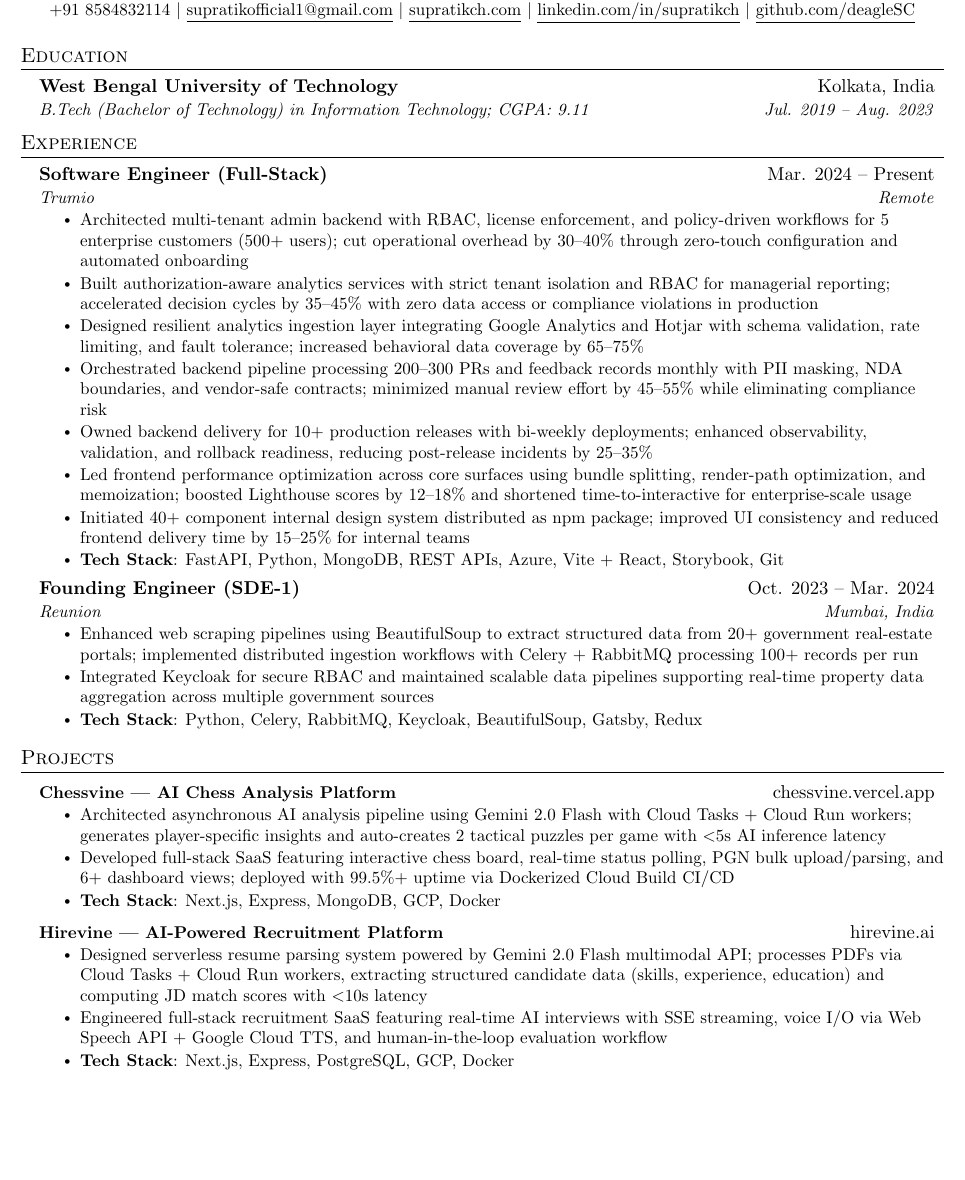
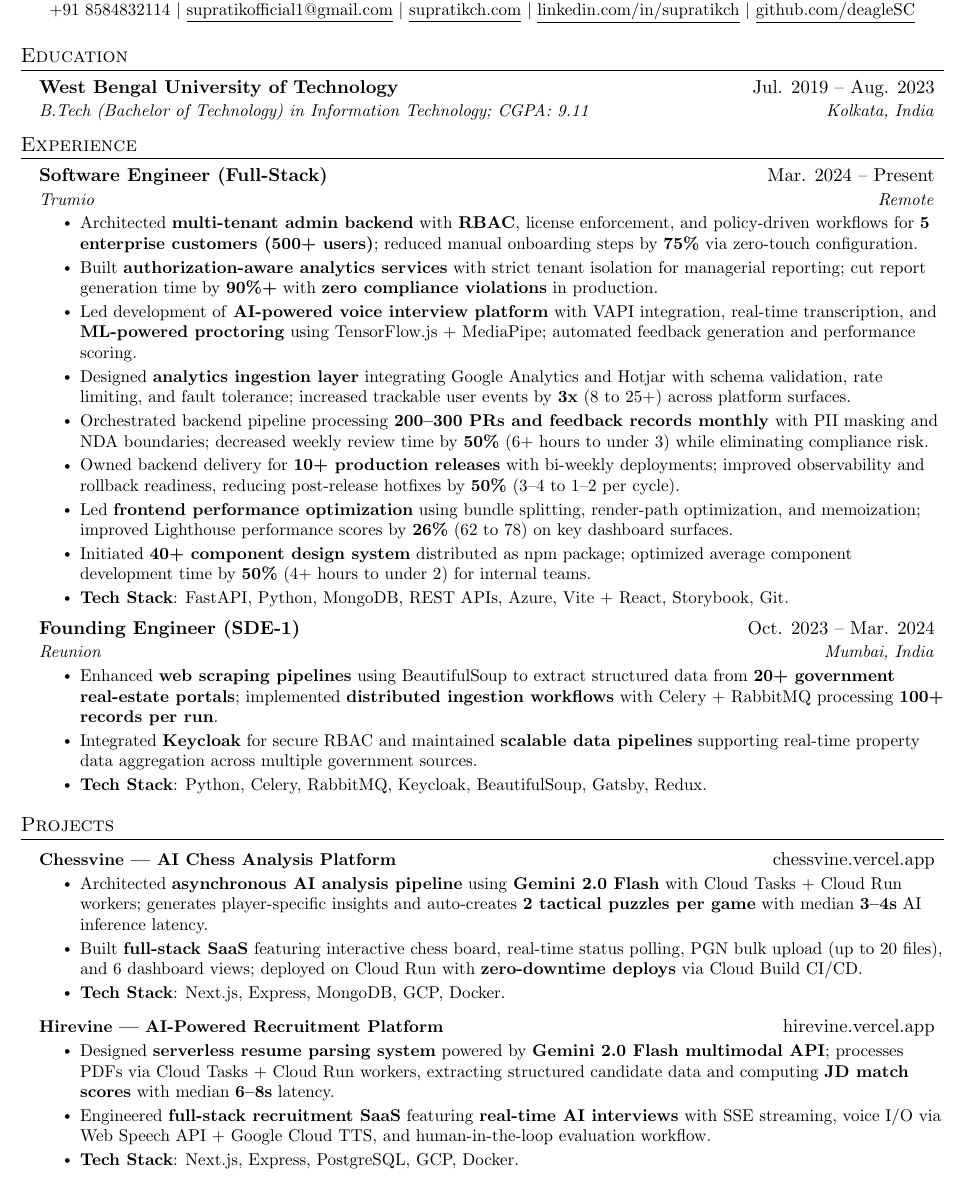
Before and after one commit to deagleSC/resume, a LaTeX document (full-stack.tex): part of the page before the commit and part of page 1 of 2 after it, cut so that both start at the same text, the shorter picture padded with empty space. Compiled offline with pdfLaTeX.

Commit message:
optimised metrics

```diff
--- a/full-stack.tex
+++ b/full-stack.tex
@@ -124,8 +124,8 @@
 \section{Education}
   \resumeSubHeadingListStart
     \resumeSubheading
-      {West Bengal University of Technology}{Kolkata, India}
-      {B.Tech (Bachelor of Technology) in Information Technology; CGPA: 9.11}{Jul. 2019 -- Aug. 2023}
+      {West Bengal University of Technology}{Jul. 2019 -- Aug. 2023}
+      {B.Tech (Bachelor of Technology) in Information Technology; CGPA: 9.11}{Kolkata, India}
   \resumeSubHeadingListEnd
 
 
@@ -137,23 +137,24 @@
       {Software Engineer (Full-Stack)}{Mar. 2024 -- Present}
       {Trumio}{Remote}
       \resumeItemListStart
-        \resumeItem{Architected multi-tenant admin backend with RBAC, license enforcement, and policy-driven workflows for 5 enterprise customers (500+ users); cut operational overhead by 30--40\% through zero-touch configuration and automated onboarding}
-        \resumeItem{Built authorization-aware analytics services with strict tenant isolation and RBAC for managerial reporting; accelerated decision cycles by 35--45\% with zero data access or compliance violations in production}
-        \resumeItem{Designed resilient analytics ingestion layer integrating Google Analytics and Hotjar with schema validation, rate limiting, and fault tolerance; increased behavioral data coverage by 65--75\%}
-        \resumeItem{Orchestrated backend pipeline processing 200--300 PRs and feedback records monthly with PII masking, NDA boundaries, and vendor-safe contracts; minimized manual review effort by 45--55\% while eliminating compliance risk}
-        \resumeItem{Owned backend delivery for 10+ production releases with bi-weekly deployments; enhanced observability, validation, and rollback readiness, reducing post-release incidents by 25--35\%}
-        \resumeItem{Led frontend performance optimization across core surfaces using bundle splitting, render-path optimization, and memoization; boosted Lighthouse scores by 12--18\% and shortened time-to-interactive for enterprise-scale usage}
-        \resumeItem{Initiated 40+ component internal design system distributed as npm package; improved UI consistency and reduced frontend delivery time by 15--25\% for internal teams}
-        \resumeItem{\textbf{Tech Stack}: FastAPI, Python, MongoDB, REST APIs, Azure, Vite + React, Storybook, Git}
+        \resumeItem{Architected \textbf{multi-tenant admin backend} with \textbf{RBAC}, license enforcement, and policy-driven workflows for \textbf{5 enterprise customers (500+ users)}; reduced manual onboarding steps by \textbf{75\%} via zero-touch configuration.}
+        \resumeItem{Built \textbf{authorization-aware analytics services} with strict tenant isolation for managerial reporting; cut report generation time by \textbf{90\%+} with \textbf{zero compliance violations} in production.}
+        \resumeItem{Led development of \textbf{AI-powered voice interview platform} with VAPI integration, real-time transcription, and \textbf{ML-powered proctoring} using TensorFlow.js + MediaPipe; automated feedback generation and performance scoring.}
+        \resumeItem{Designed \textbf{analytics ingestion layer} integrating Google Analytics and Hotjar with schema validation, rate limiting, and fault tolerance; increased trackable user events by \textbf{3x} (8 to 25+) across platform surfaces.}
+        \resumeItem{Orchestrated backend pipeline processing \textbf{200--300 PRs and feedback records monthly} with PII masking and NDA boundaries; decreased weekly review time by \textbf{50\%} (6+ hours to under 3) while eliminating compliance risk.}
+        \resumeItem{Owned backend delivery for \textbf{10+ production releases} with bi-weekly deployments; improved observability and rollback readiness, reducing post-release hotfixes by \textbf{50\%} (3--4 to 1--2 per cycle).}
+        \resumeItem{Led \textbf{frontend performance optimization} using bundle splitting, render-path optimization, and memoization; improved Lighthouse performance scores by \textbf{26\%} (62 to 78) on key dashboard surfaces.}
+        \resumeItem{Initiated \textbf{40+ component design system} distributed as npm package; optimized average component development time by \textbf{50\%} (4+ hours to under 2) for internal teams.}
+        \resumeItem{\textbf{Tech Stack}: FastAPI, Python, MongoDB, REST APIs, Azure, Vite + React, Storybook, Git.}
       \resumeItemListEnd
 
     \resumeSubheading
       {Founding Engineer (SDE-1)}{Oct. 2023 -- Mar. 2024}
       {Reunion}{Mumbai, India}
       \resumeItemListStart
-        \resumeItem{Enhanced web scraping pipelines using BeautifulSoup to extract structured data from 20+ government real-estate portals; implemented distributed ingestion workflows with Celery + RabbitMQ processing 100+ records per run}
-        \resumeItem{Integrated Keycloak for secure RBAC and maintained scalable data pipelines supporting real-time property data aggregation across multiple government sources}
-        \resumeItem{\textbf{Tech Stack}: Python, Celery, RabbitMQ, Keycloak, BeautifulSoup, Gatsby, Redux}
+        \resumeItem{Enhanced \textbf{web scraping pipelines} using BeautifulSoup to extract structured data from \textbf{20+ government real-estate portals}; implemented \textbf{distributed ingestion workflows} with Celery + RabbitMQ processing \textbf{100+ records per run}.}
+        \resumeItem{Integrated \textbf{Keycloak} for secure RBAC and maintained \textbf{scalable data pipelines} supporting real-time property data aggregation across multiple government sources.}
+        \resumeItem{\textbf{Tech Stack}: Python, Celery, RabbitMQ, Keycloak, BeautifulSoup, Gatsby, Redux.}
       \resumeItemListEnd
 
   \resumeSubHeadingListEnd
@@ -165,16 +166,16 @@
       \resumeProjectHeading
           {\textbf{Chessvine — AI Chess Analysis Platform}}{\href{https://chessvine.vercel.app}{chessvine.vercel.app}}
           \resumeItemListStart
-            \resumeItem{Architected asynchronous AI analysis pipeline using Gemini 2.0 Flash with Cloud Tasks + Cloud Run workers; generates player-specific insights and auto-creates 2 tactical puzzles per game with $<$5s AI inference latency}
-            \resumeItem{Developed full-stack SaaS featuring interactive chess board, real-time status polling, PGN bulk upload/parsing, and 6+ dashboard views; deployed with 99.5\%+ uptime via Dockerized Cloud Build CI/CD}
-            \resumeItem{\textbf{Tech Stack}: Next.js, Express, MongoDB, GCP, Docker}
+            \resumeItem{Architected \textbf{asynchronous AI analysis pipeline} using \textbf{Gemini 2.0 Flash} with Cloud Tasks + Cloud Run workers; generates player-specific insights and auto-creates \textbf{2 tactical puzzles per game} with median \textbf{3--4s} AI inference latency.}
+            \resumeItem{Built \textbf{full-stack SaaS} featuring interactive chess board, real-time status polling, PGN bulk upload (up to 20 files), and 6 dashboard views; deployed on Cloud Run with \textbf{zero-downtime deploys} via Cloud Build CI/CD.}
+            \resumeItem{\textbf{Tech Stack}: Next.js, Express, MongoDB, GCP, Docker.}
           \resumeItemListEnd
       \resumeProjectHeading
-          {\textbf{Hirevine — AI-Powered Recruitment Platform}}{\href{https://hirevine.ai}{hirevine.ai}}
+          {\textbf{Hirevine — AI-Powered Recruitment Platform}}{\href{https://hirevine.vercel.app}{hirevine.vercel.app}}
           \resumeItemListStart
-            \resumeItem{Designed serverless resume parsing system powered by Gemini 2.0 Flash multimodal API; processes PDFs via Cloud Tasks + Cloud Run workers, extracting structured candidate data (skills, experience, education) and computing JD match scores with $<$10s latency}
-            \resumeItem{Engineered full-stack recruitment SaaS featuring real-time AI interviews with SSE streaming, voice I/O via Web Speech API + Google Cloud TTS, and human-in-the-loop evaluation workflow}
-            \resumeItem{\textbf{Tech Stack}: Next.js, Express, PostgreSQL, GCP, Docker}
+            \resumeItem{Designed \textbf{serverless resume parsing system} powered by \textbf{Gemini 2.0 Flash multimodal API}; processes PDFs via Cloud Tasks + Cloud Run workers, extracting structured candidate data and computing \textbf{JD match scores} with median \textbf{6--8s} latency.}
+            \resumeItem{Engineered \textbf{full-stack recruitment SaaS} featuring \textbf{real-time AI interviews} with SSE streaming, voice I/O via Web Speech API + Google Cloud TTS, and human-in-the-loop evaluation workflow.}
+            \resumeItem{\textbf{Tech Stack}: Next.js, Express, PostgreSQL, GCP, Docker.}
           \resumeItemListEnd
     \resumeSubHeadingListEnd
 
```
